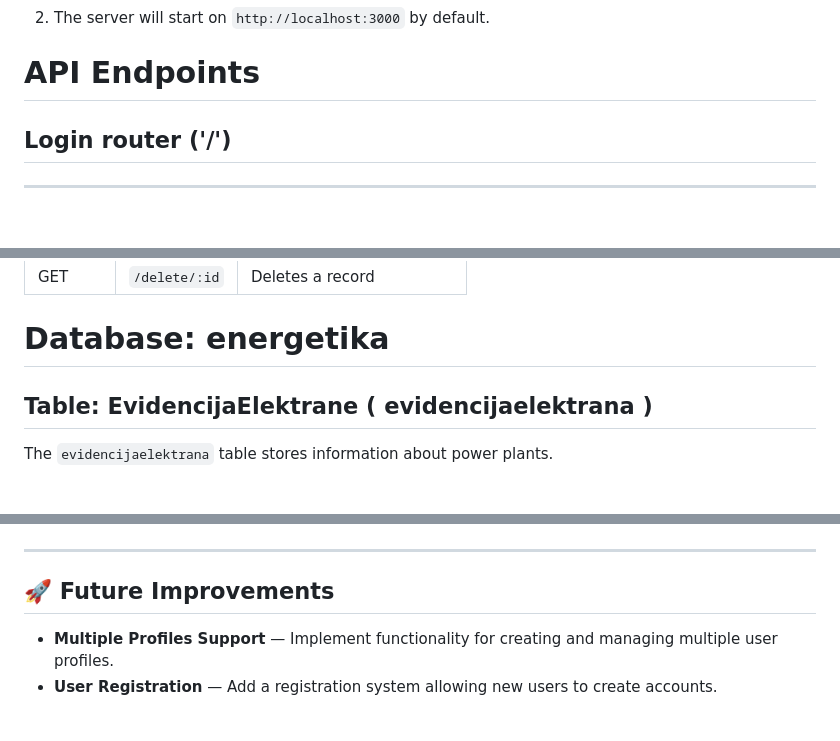
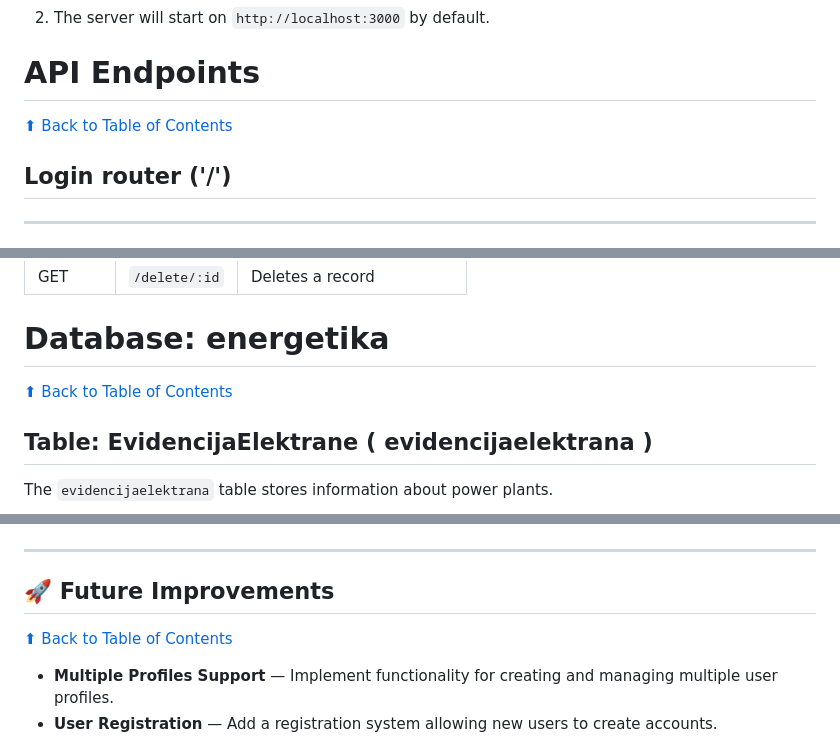
Before and after one commit to Piperski13/powerplant-dashboard, a Markdown page: README.md, 3 parts joined by grey strips. Drawn GitHub-style; blank space fills up the shorter version.

```diff
--- a/README.md
+++ b/README.md
@@ -113,6 +116,7 @@ Ensure you have these installed:
 2. The server will start on `http://localhost:3000` by default.
 
 # API Endpoints
+[⬆ Back to Table of Contents](#table-of-contents)
 
 ## Login router ('/')
 ------------------------
@@ -140,6 +144,7 @@ Ensure you have these installed:
 | GET    | `/delete/:id`            | Deletes a record                                |
 
 # Database: energetika
+[⬆ Back to Table of Contents](#table-of-contents)
 
 ## Table: EvidencijaElektrane ( evidencijaelektrana )
 
@@ -248,6 +255,7 @@ This middleware is applied globally to all `/viewPage` and `/records` routes to
 ---
 
 ## 🚀 Future Improvements
+[⬆ Back to Table of Contents](#table-of-contents)
 
 - **Multiple Profiles Support** — Implement functionality for creating and managing multiple user profiles.
 - **User Registration** — Add a registration system allowing new users to create accounts.
```
Also changed, not shown: other parts of README.md (+5 -0 lines).
